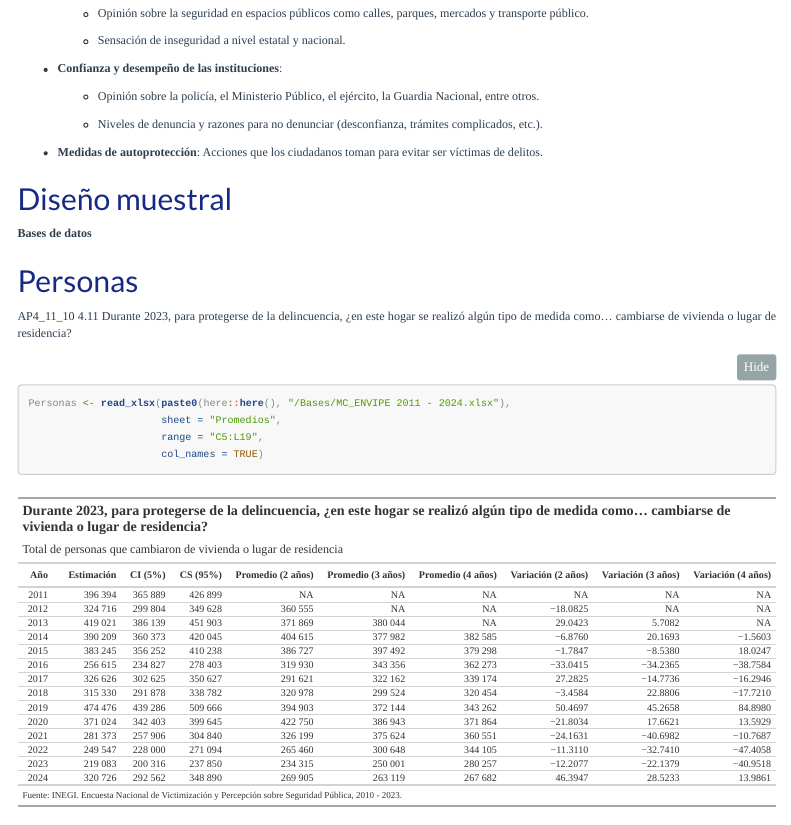
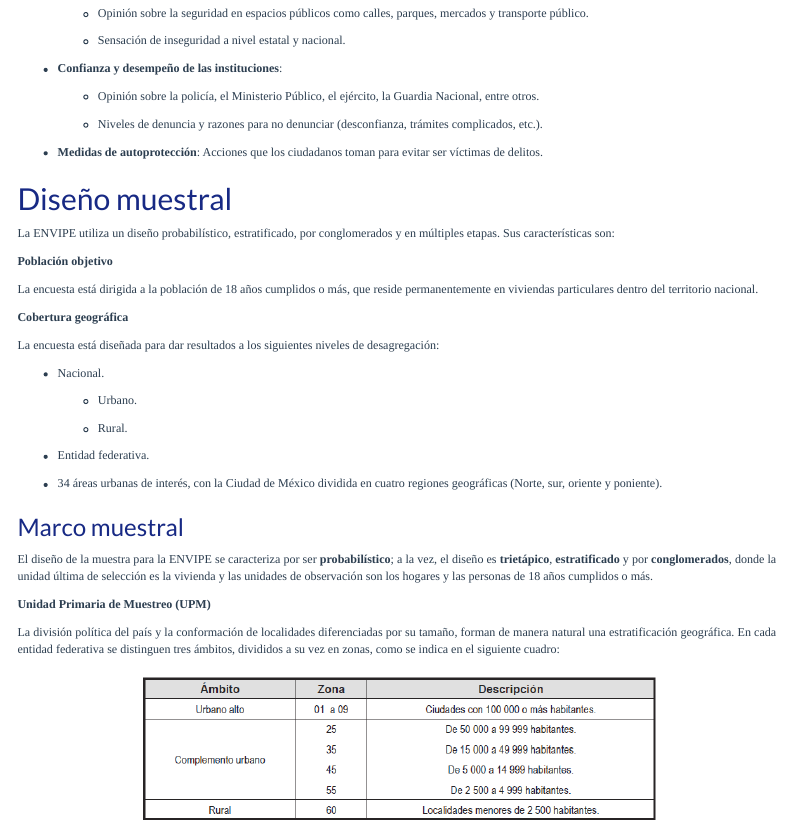
Before and after one commit to dvillasanao/MC_ENVIPE, an R Markdown document (R/MC_ENVIPE.Rmd): the page in a window 1100 px wide, from 900 px down. The pictures show the output file Output/MC_ENVIPE.html that the author committed with the source, opened offline; menus at the side of the page are left out.

Commit message:
Muestreo Complejo ENVIPE

```diff
--- a/R/MC_ENVIPE.Rmd
+++ b/R/MC_ENVIPE.Rmd
@@ -176,7 +176,35 @@ La encuesta recoge información sobre:
 
 ## Diseño muestral
 
+La ENVIPE utiliza un diseño probabilístico, estratificado, por conglomerados y en múltiples etapas. Sus características son:
 
+**Población objetivo**
+
+La encuesta está dirigida a la población de 18 años cumplidos o más, que reside permanentemente en viviendas particulares dentro del territorio nacional.
+
+**Cobertura geográfica**
+
+La encuesta está diseñada para dar resultados a los siguientes niveles de desagregación:
+
+-   Nacional.
+
+    -   Urbano.
+
+    -   Rural.
+
+-   Entidad federativa.
+
+-   34 áreas urbanas de interés, con la Ciudad de México dividida en cuatro regiones geográficas (Norte, sur, oriente y poniente).
+
+### Marco muestral
+
+El diseño de la muestra para la ENVIPE se caracteriza por ser **probabilístico**; a la vez, el diseño es **trietápico**, **estratificado** y por **conglomerados**, donde la unidad última de selección es la vivienda y las unidades de observación son los hogares y las personas de 18 años cumplidos o más.
+
+**Unidad Primaria de Muestreo (UPM)**
+
+La división política del país y la conformación de localidades diferenciadas por su tamaño, forman de manera natural una estratificación geográfica. En cada entidad federativa se distinguen tres ámbitos, divididos a su vez en zonas, como se indica en el siguiente cuadro:
+
+![](../Output/Estratificación.png){width=70% style="display: block; margin: auto;"}
 
 **Bases de datos**
 
```
Also changed, not shown: Bases/Tablas.xlsx (added), Output/Estratificación.png (added), Output/MC_ENVIPE.html.
